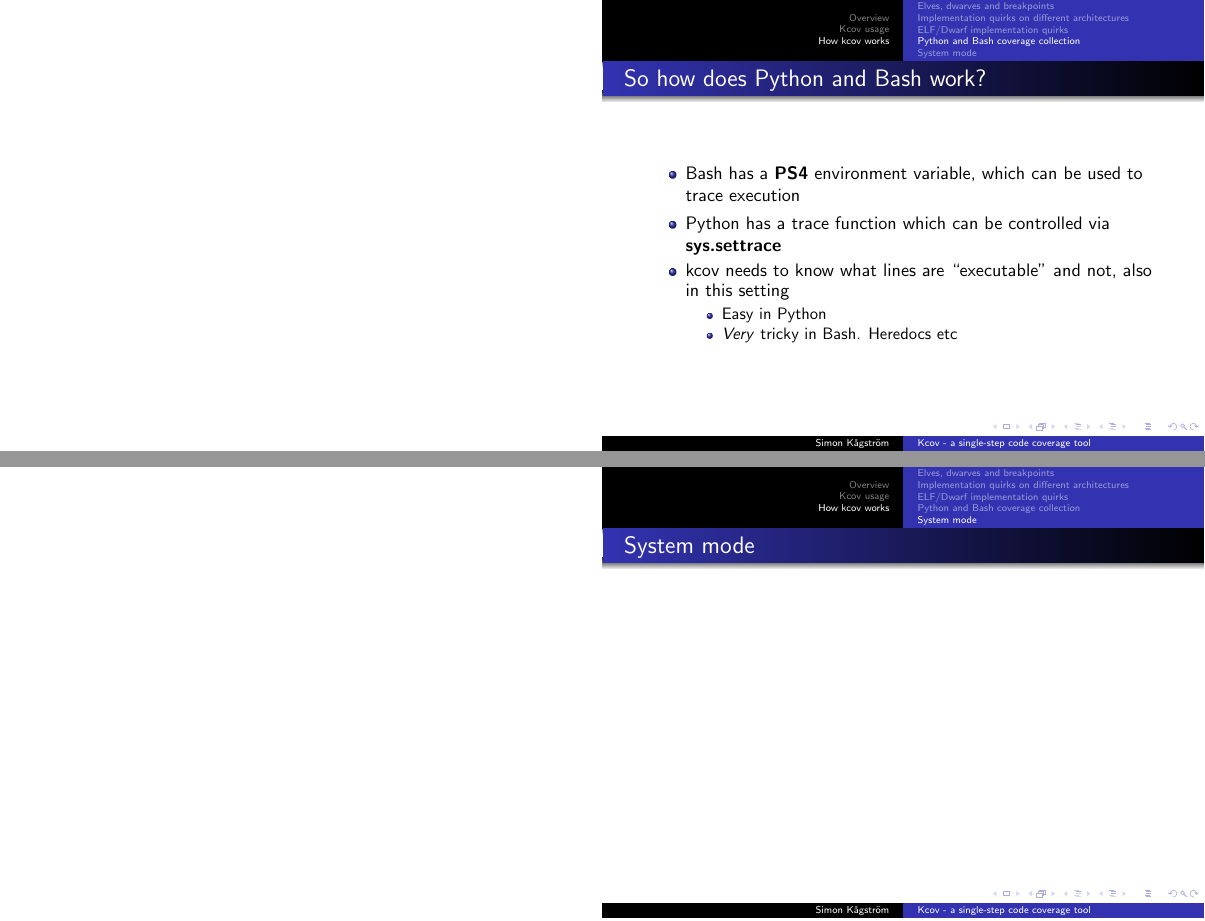
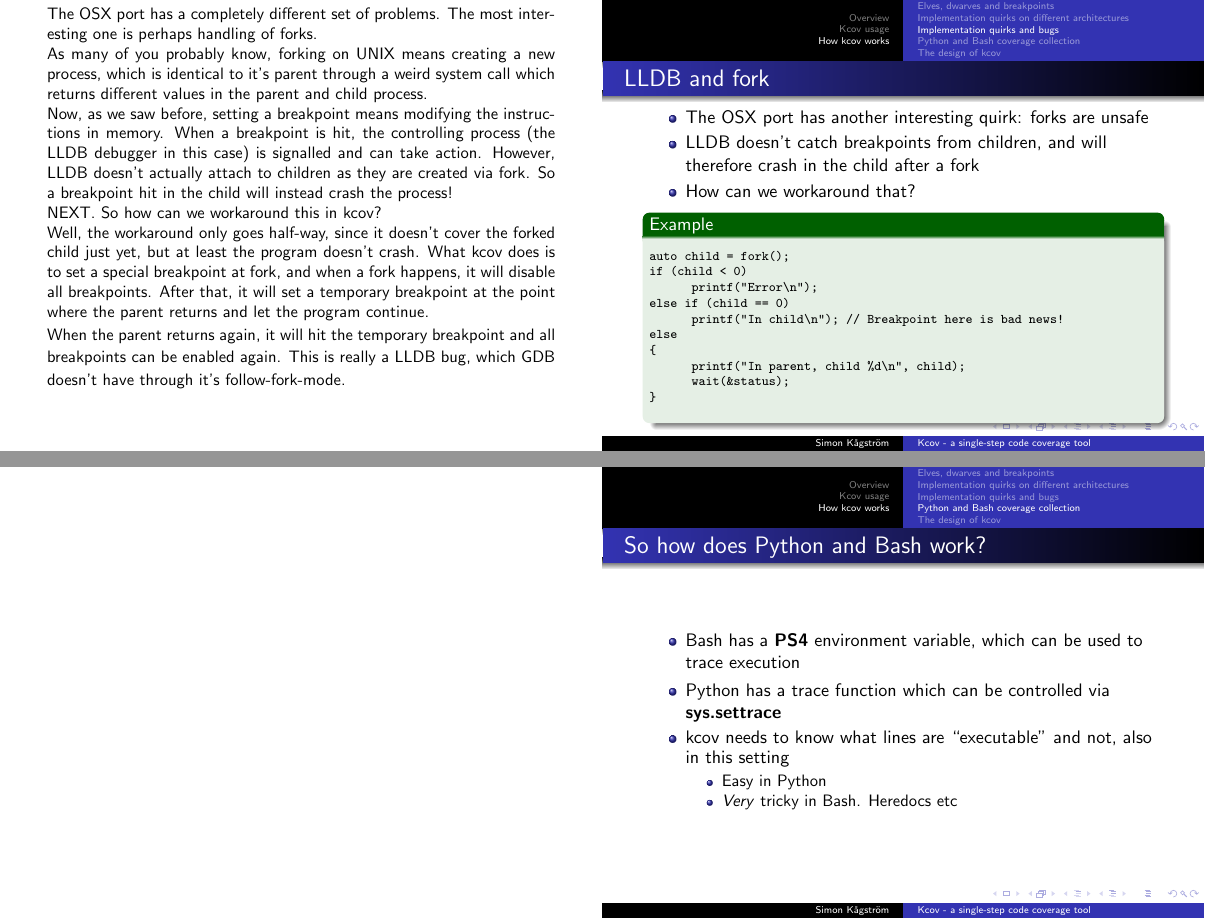
Before and after one commit to SimonKagstrom/presentations, LaTeX slides (kcov-swedencpp/presentation.tex): pages 31 and 32 of 33 before the commit and pages 31 and 32 of 34 after it, joined at a grey line. Compiled offline with pdfLaTeX.

Commit message:
Last restructuring, stuff

```diff
--- a/kcov-swedencpp/presentation.tex
+++ b/kcov-swedencpp/presentation.tex
@@ -383,7 +432,9 @@ Personally, I haven't picked a favourite cloud coverage service just yet, but in
 \subsection{Implementation quirks on different architectures}
 
 \begin{frame}[fragile]{kcov on Linux, FreeBSD and Mac OSX}
-  \note{\footnotesize There is no fully standardized way of setting and controlling breakpoints on UNIX. The ancient ptrace is typically used for this, through PEEKTEXT/POKETEXT options. The original bcov implementation is the base for the Linux implementation, but Alan Somers have more recently extracted the OS-dependent parts and ported Kcov to FreeBSD. On Linux and FreeBSD, libelf and elfutils is used for parsing binaries.
+  \note{\footnotesize There is no fully standardized way of setting and controlling breakpoints on UNIX. The ancient ptrace is typically used for this, through PEEKTEXT/POKETEXT options. Ptrace allows a controlling process to catch the signals from the controlled process when it hits breakpoints.
+
+The original bcov implementation is the base for the Linux implementation, but Alan Somers have more recently extracted the OS-dependent parts and ported Kcov to FreeBSD. On Linux and FreeBSD, libelf and elfutils is used for parsing binaries.
 
 OSX works in an entirently different way though. The key difference between OSX and Linux/FreeBSD is that OSX uses it's own binary format, Mach-O. So we now have Dwarves, Elves and Mach-O. For ELF, we have libelf to do the parsing, but Apple doesn't publish a library for Mach-O. I therefore opted on a simpler solution on OSX. The LLDB debugger comes with the development environment on OSX, and it conveniently offers a nice C++ API.
 
@@ -430,4 +468,4 @@ The design was originally made to accomodate ELF and ptrace, and the only true F
-\subsection{ELF/Dwarf implementation quirks}
+\subsection{Implementation quirks and bugs}
 \begin{frame}{So are there any interesting bugs?}
   \note{So are there any interesting bugs affecting kcov?}
   \includegraphics[width=\linewidth]{sq_slotmachine}
@@ -467,3 +505,36 @@ The design was originally made to accomodate ELF and ptrace, and the only true F
   % When a process stops, you need to dump the register file and find the PC. This is
   % architecture and OS dependent
 
+\begin{frame}[fragile]{LLDB and fork}
+  \note{The OSX port has a completely different set of problems. The
+    most interesting one is perhaps handling of forks.
+
+    As many of you probably know, forking on UNIX means creating a new
+    process, which is identical to it's parent through a weird system
+    call which returns different values in the parent and child
+    process.
+
+    Now, as we saw before, setting a breakpoint means modifying the
+    instructions in memory. When a breakpoint is hit, the controlling
+    process (the LLDB debugger in this case) is signalled and can take
+    action. However, LLDB doesn't actually attach to children as they
+    are created via fork. So a breakpoint hit in the child will
+    instead crash the process!
+
+    NEXT. So how can we workaround this in kcov?
+
+    Well, the workaround only goes half-way, since it doesn't cover
+    the forked child just yet, but at least the program doesn't
+    crash. What kcov does is to set a special breakpoint at fork, and
+    when a fork happens, it will disable all breakpoints. After that,
+    it will set a temporary breakpoint at the point where the parent
+    returns and let the program continue.
+
+    When the parent returns again, it will hit the temporary
+    breakpoint and all breakpoints can be enabled again. This is
+    really a LLDB bug, which GDB doesn't have through it's follow-fork-mode.}
+  \begin{itemize}
+  \item The OSX port has another interesting quirk: forks are unsafe
+  \item LLDB doesn't catch breakpoints from children, and will
+    therefore crash in the child after a fork
+  \item<2-> How can we workaround that?
@@ -469,0 +545,9 @@ The design was originally made to accomodate ELF and ptrace, and the only true F
+auto child = fork();
+if (child < 0)
+      printf("Error\\n");
+else if (child == 0)
+      printf("In child\\n"); // Breakpoint here is bad news!
+else
+\{
+      printf("In parent, child \%d\\n", child);
+      wait(&status);
@@ -481,8 +571,19 @@ The design was originally made to accomodate ELF and ptrace, and the only true F
   \end{itemize}
 \end{frame}
 
-\subsection{System mode}
-\begin{frame}{System mode}
+\subsection{The design of kcov}
+
+\begin{frame}{Design}
+  \note{
+    \footnotesize
+    Kcov is written in C++, but unfortunately it's C++03, so a bit unmodern for these kinds of meetings! I'll just shortly discuss the kcov design a bit.
+
+The design revolves around a set of abstract interfaces, as show on the figure and through heavy use of the observer pattern. Binary files are parsed via the IFileParser interface. Binary execution is handled through the IEngine interface, and output is handled via the IWriter interface.
+
+Control is handled through the collector, which receives file/line to address mappings from the file parser. The collector will then set breakpoints, execute the program, and collect breakpoint hits through the engine. The reporter receives and memorizes executed lines and reports them to the writers, which produces the output. Pretty simple, don't you think?
+
+The design was originally made to accomodate ELF and ptrace, and the only true File parser is the Elf parser. When kcov is used with Python, bash or indeed on OSX via LLDB, parsing and execution is kept together, so these implement both the engine and the file parser interfaces.}
+  \includegraphics[width=\linewidth]{design}
 \end{frame}
 
 \begin{frame}{Questions and comments!}
```
Also changed, not shown: kcov-swedencpp/presentation.tex (82 more changed lines).
